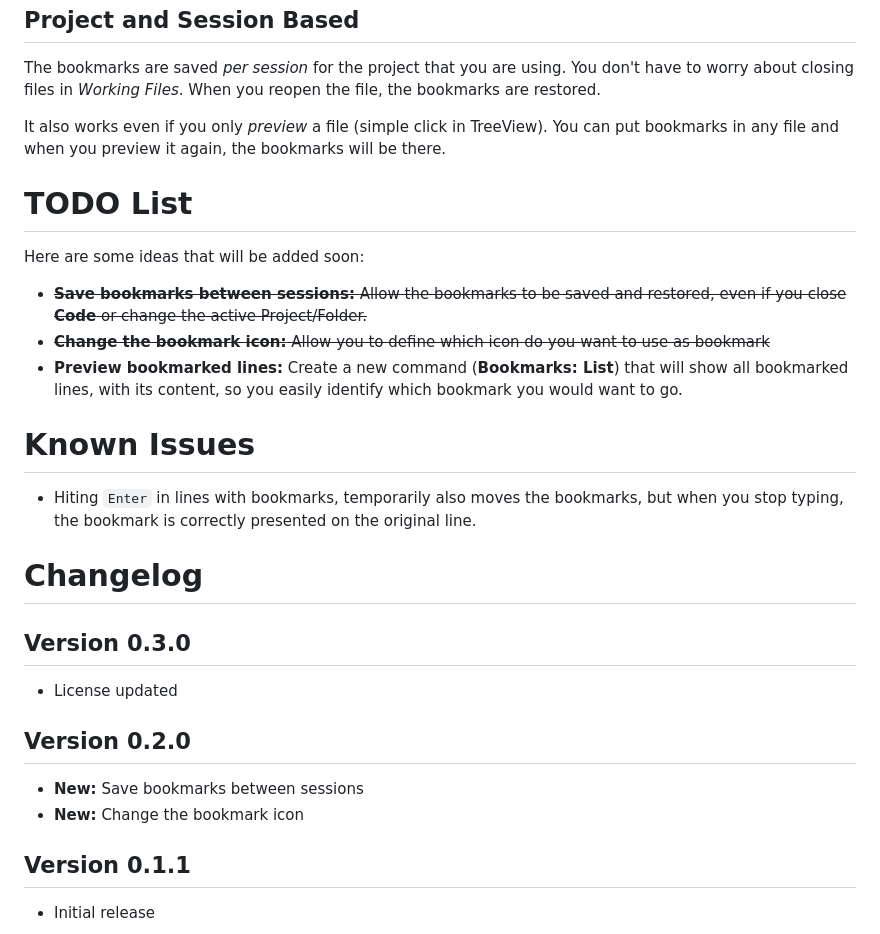
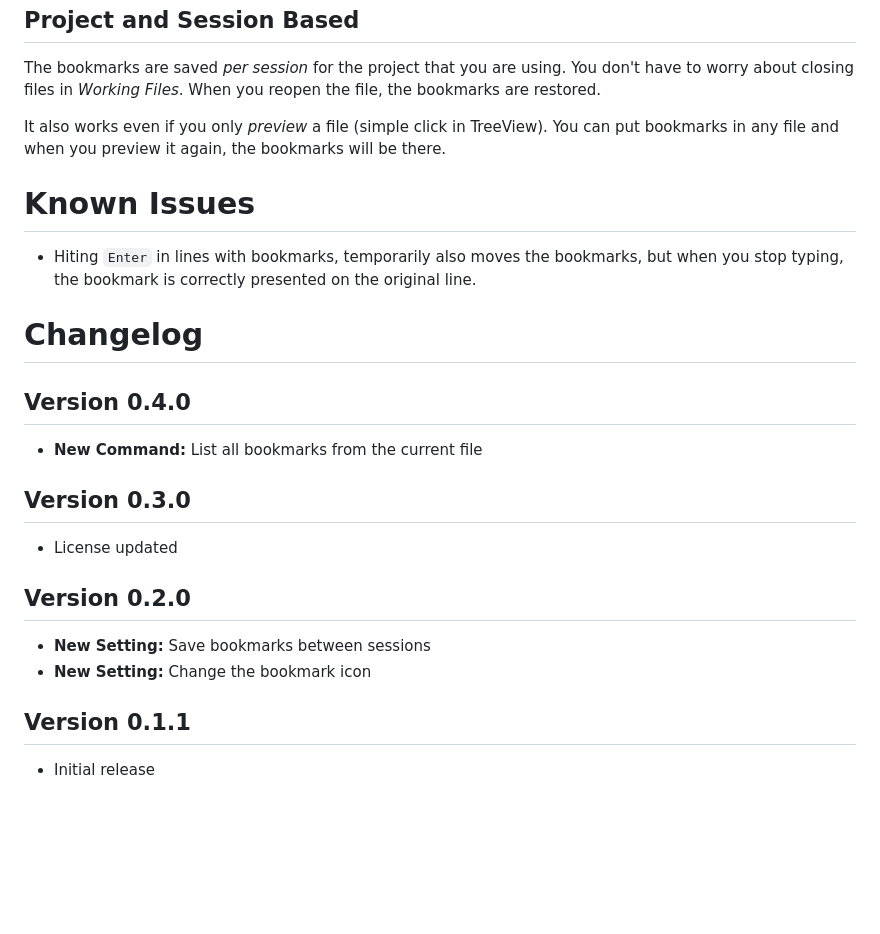
Before and after one commit to alefragnani/vscode-bookmarks, a Markdown page: README.md, the part around one of its changes. Rendered like a GitHub page; blank space fills up the shorter version.

```diff
--- a/README.md
+++ b/README.md
@@ -42,19 +52,15 @@ The bookmarks are saved _per session_ for the project that you are using. You do
 
 It also works even if you only _preview_ a file (simple click in TreeView). You can put bookmarks in any file and when you preview it again, the bookmarks will be there.
 
-# TODO List
-
-Here are some ideas that will be added soon:
-
-* ~~**Save bookmarks between sessions:** Allow the bookmarks to be saved and restored, even if you close **Code** or change the active Project/Folder.~~
-* ~~**Change the bookmark icon:** Allow you to define which icon do you want to use as bookmark~~
-* **Preview bookmarked lines:** Create a new command (**Bookmarks: List**) that will show all bookmarked lines, with its content, so you easily identify which bookmark you would want to go.
-
 # Known Issues
 
 - Hiting `Enter` in lines with bookmarks, temporarily also moves the bookmarks, but when you stop typing, the bookmark is correctly presented on the original line.
 
 # Changelog
+
+## Version 0.4.0
+
+* **New Command:** List all bookmarks from the current file
 
 ## Version 0.3.0
 
@@ -62,8 +68,8 @@ Here are some ideas that will be added soon:
 
 ## Version 0.2.0
 
-* **New:** Save bookmarks between sessions
-* **New:** Change the bookmark icon
+* **New Setting:** Save bookmarks between sessions
+* **New Setting:** Change the bookmark icon
 
 ## Version 0.1.1
 
```
Also changed, not shown: other parts of README.md (+12 -2 lines), images/bookmarks-commands.png, images/bookmarks-list.gif (added).
